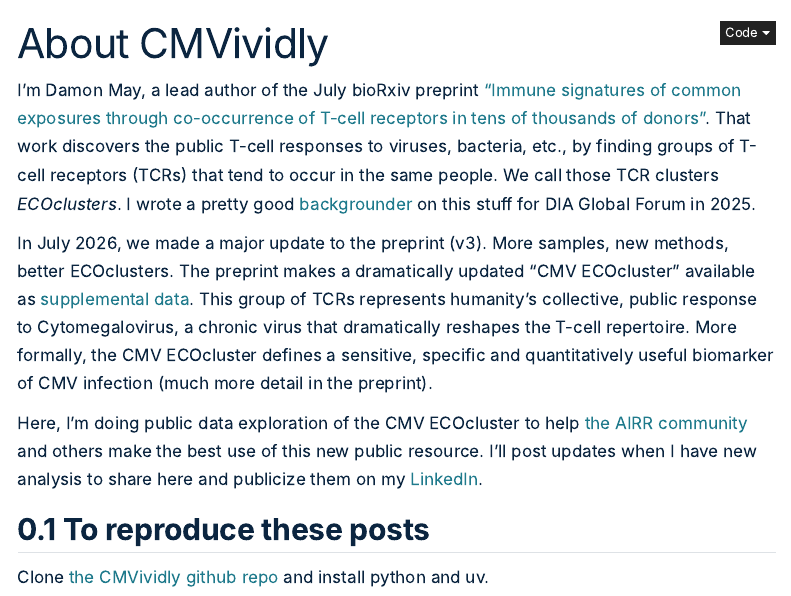
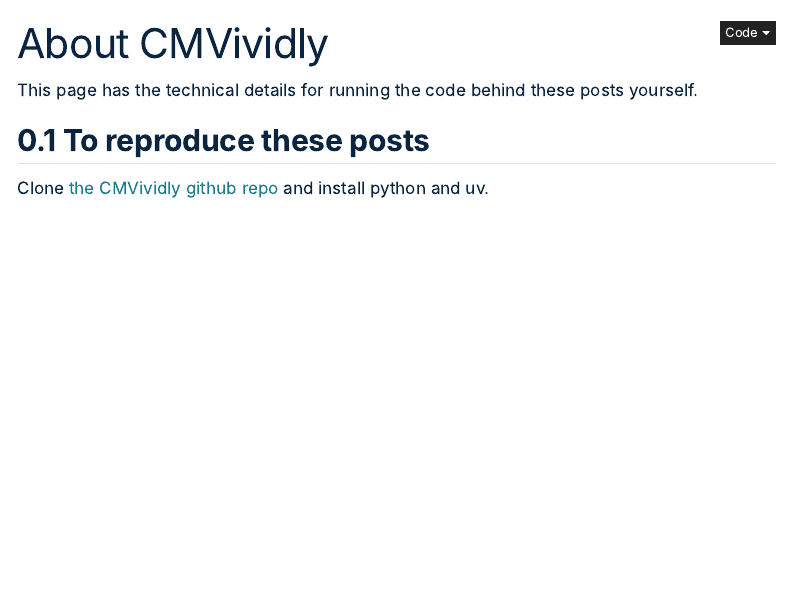
Before and after one commit to dhmay/CMVividly, a Quarto document (about.qmd): the page in a window 1100 px wide, from its top. Rendered offline with R 4.5, knitr and Pandoc in place of Quarto, with nearby package versions; menus at the side of the page are left out.

Commit message:
update About

```diff
--- a/about.qmd
+++ b/about.qmd
@@ -3,22 +3,7 @@ title: "About CMVividly"
 page-layout: full
 ---
 
-I'm Damon May, a lead author of the July bioRxiv preprint
-["Immune signatures of common exposures through co-occurrence of T-cell receptors in tens of thousands of donors"](https://www.biorxiv.org/content/10.1101/2024.03.26.583354){target="_blank" rel="noopener noreferrer"}.
-That work discovers the public T-cell responses to viruses, bacteria, etc., by finding groups
-of T-cell receptors (TCRs) that tend to occur in the same people. We call those TCR clusters *ECOclusters*.
-I wrote a pretty good [backgrounder](https://globalforum.diaglobal.org/issue/january-2025/ecoclusters-a-t-cell-biomarker-catalog-of-humanitys-shared-responses-to-disease/){target="_blank" rel="noopener noreferrer"} on this stuff for DIA Global Forum in 2025.
-
-In July 2026, we made a major update to the preprint (v3). More samples, new methods,
-better ECOclusters. The preprint makes a dramatically
-updated "CMV ECOcluster" available as [supplemental data](https://www.biorxiv.org/content/10.1101/2024.05.08.593237v1.supplementary-material){target="_blank" rel="noopener noreferrer"}.
-This group of TCRs represents humanity's collective, public response to Cytomegalovirus,
-a chronic virus that dramatically reshapes the T-cell repertoire. More formally, the CMV ECOcluster defines a sensitive,
-specific and quantitatively useful biomarker of CMV infection (much more detail in the preprint).
-
-Here, I'm doing public data exploration of the CMV ECOcluster to help [the AIRR community](https://www.antibodysociety.org/the-airr-community/){target="_blank" rel="noopener noreferrer"}
-and others make the best use of this new public resource. I'll post updates when I have
-new analysis to share here and publicize them on my [LinkedIn](https://www.linkedin.com/in/damonhmay).
+This page has the technical details for running the code behind these posts yourself.
 
 ## To reproduce these posts
 
```
Also changed, not shown: index.qmd (+1 -1 lines).
